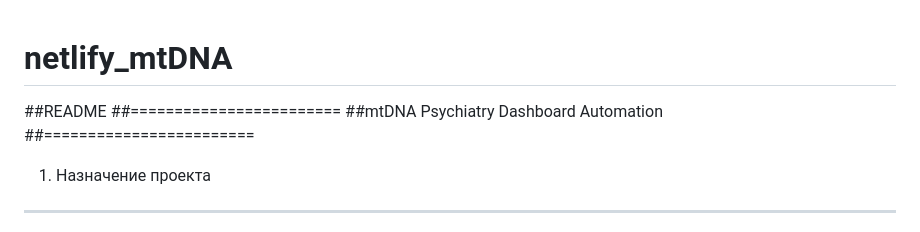
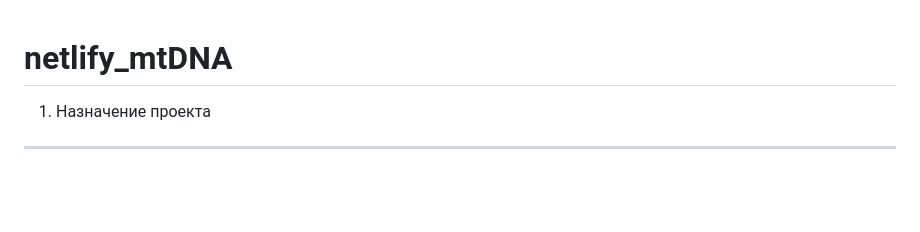
Before and after one commit to sashakornilov3-bit/netlify_mtDNA, a Markdown page: README.md, the part around the change. Drawn GitHub-style; blank space fills up the shorter version.

```diff
--- a/README.md
+++ b/README.md
@@ -1,9 +1,4 @@
 # netlify_mtDNA
-
-##README
-##========================
-##mtDNA Psychiatry Dashboard Automation
-##========================
 
 1. Назначение проекта
 ------------------------
```
